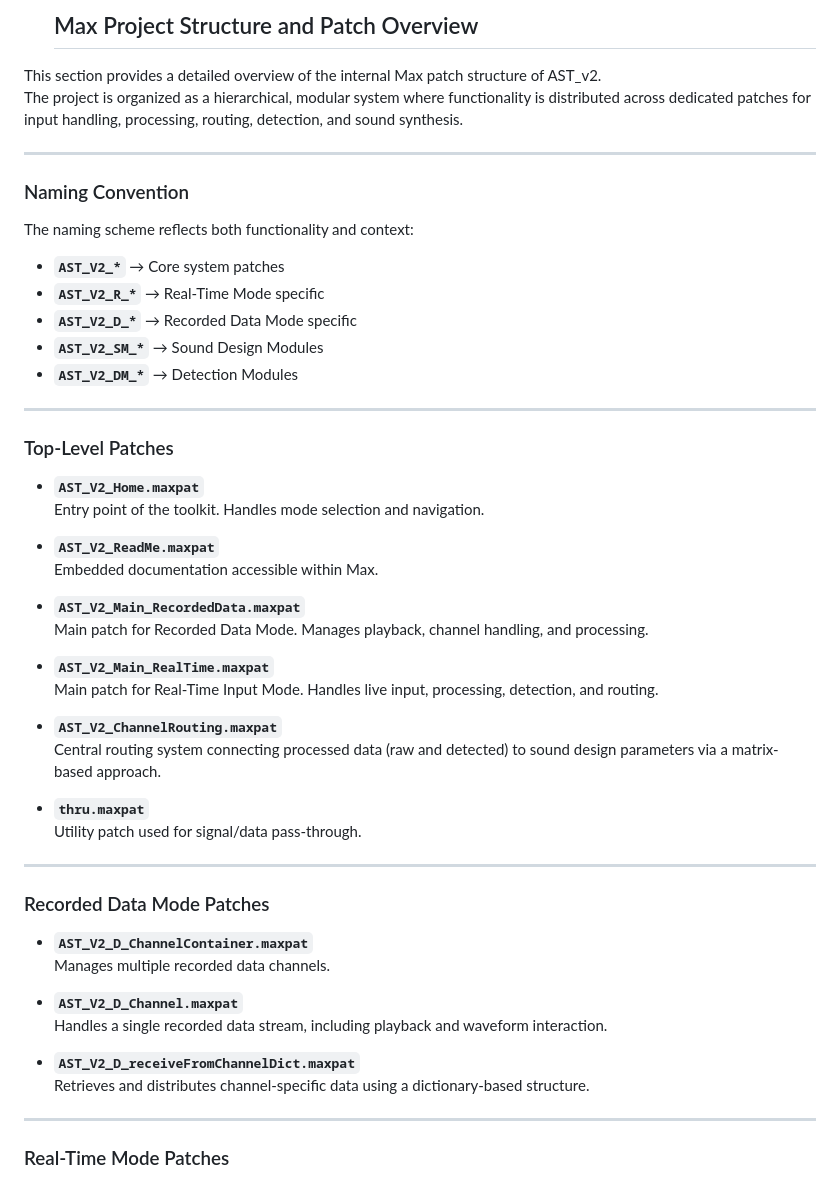
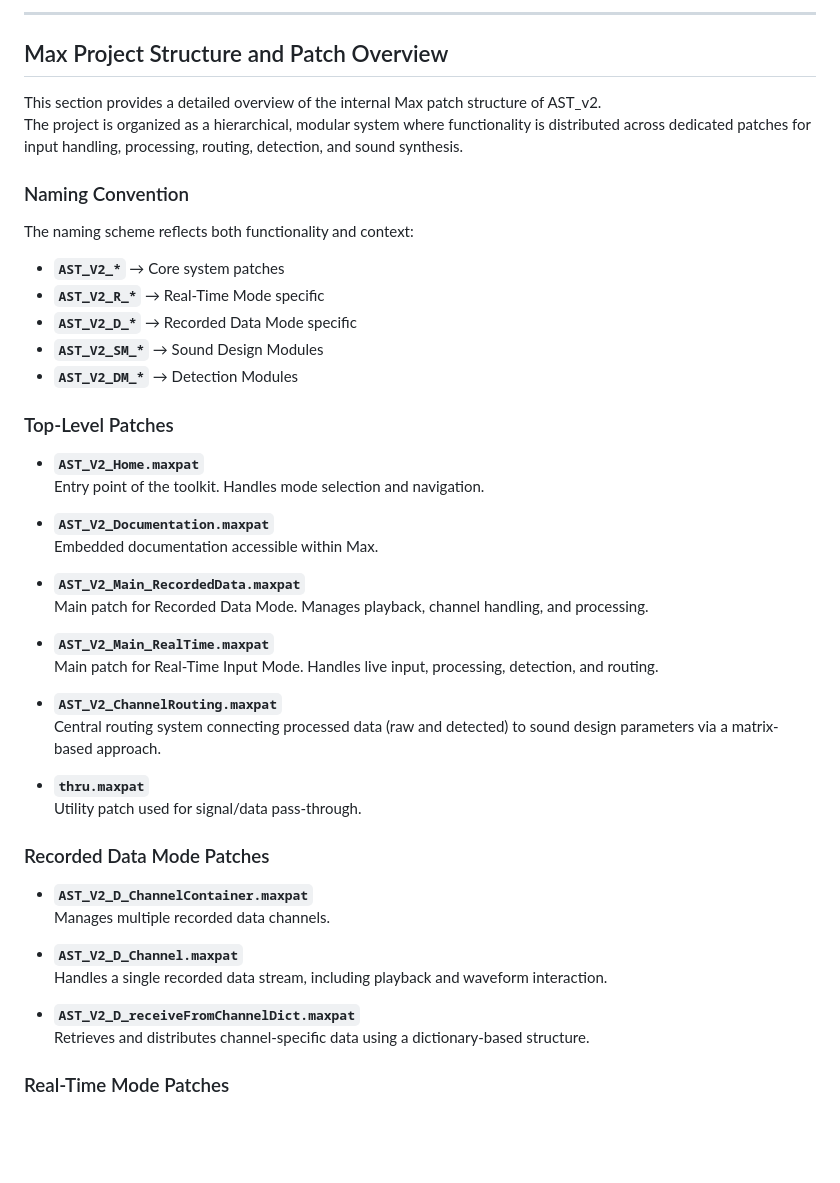
Before and after one commit to michaelreichmann/Advanced_Sonification_Toolkit, a Markdown page: README.md, the part around one of its changes. GitHub-like rendering; blank space fills up the shorter version.

Commit message:
new documentation

```diff
--- a/README.md
+++ b/README.md
@@ -344,10 +357,11 @@ A template (`AST_V2_Detection_Module_Template.maxpat`) is included to create cus
 
-   ## Max Project Structure and Patch Overview
+---
+
+## Max Project Structure and Patch Overview
 
 This section provides a detailed overview of the internal Max patch structure of AST_v2.
 The project is organized as a hierarchical, modular system where functionality is distributed across dedicated patches for input handling, processing, routing, detection, and sound synthesis.
 
----
 
 ### Naming Convention
 
@@ -359,14 +373,13 @@ The naming scheme reflects both functionality and context:
 - **`AST_V2_SM_*`** → Sound Design Modules
 - **`AST_V2_DM_*`** → Detection Modules
 
----
 
 ### Top-Level Patches
 
 - **`AST_V2_Home.maxpat`**
   Entry point of the toolkit. Handles mode selection and navigation.
 
-- **`AST_V2_ReadMe.maxpat`**
+- **`AST_V2_Documentation.maxpat`**
   Embedded documentation accessible within Max.
 
 - **`AST_V2_Main_RecordedData.maxpat`**
@@ -381,7 +394,6 @@ The naming scheme reflects both functionality and context:
 - **`thru.maxpat`**
   Utility patch used for signal/data pass-through.
 
----
 
 ### Recorded Data Mode Patches
 
@@ -394,7 +406,6 @@ The naming scheme reflects both functionality and context:
 - **`AST_V2_D_receiveFromChannelDict.maxpat`**
   Retrieves and distributes channel-specific data using a dictionary-based structure.
 
----
 
 ### Real-Time Mode Patches
 
```
Also changed, not shown: other parts of README.md (+19 -8 lines), media/MaxProject_Structure.png, 5 other files.
